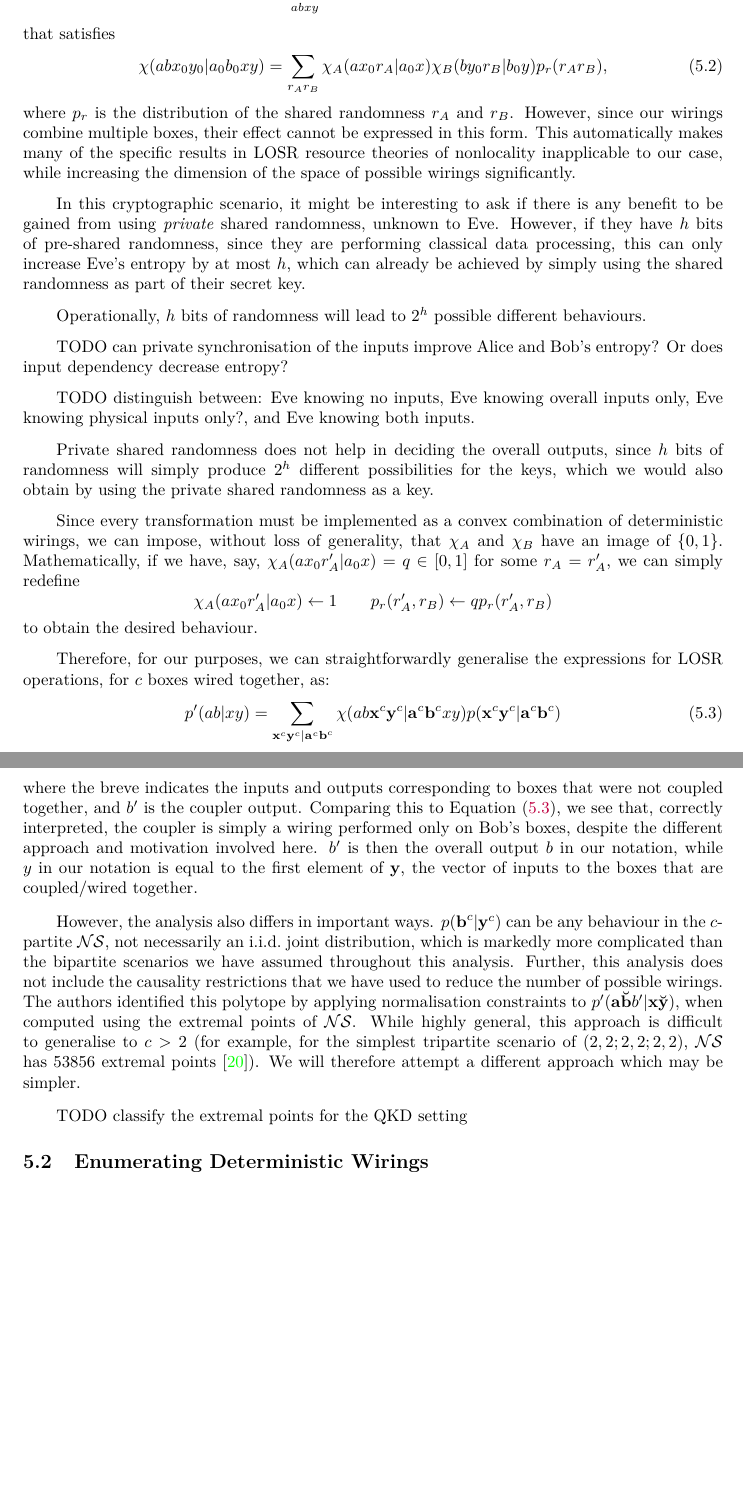
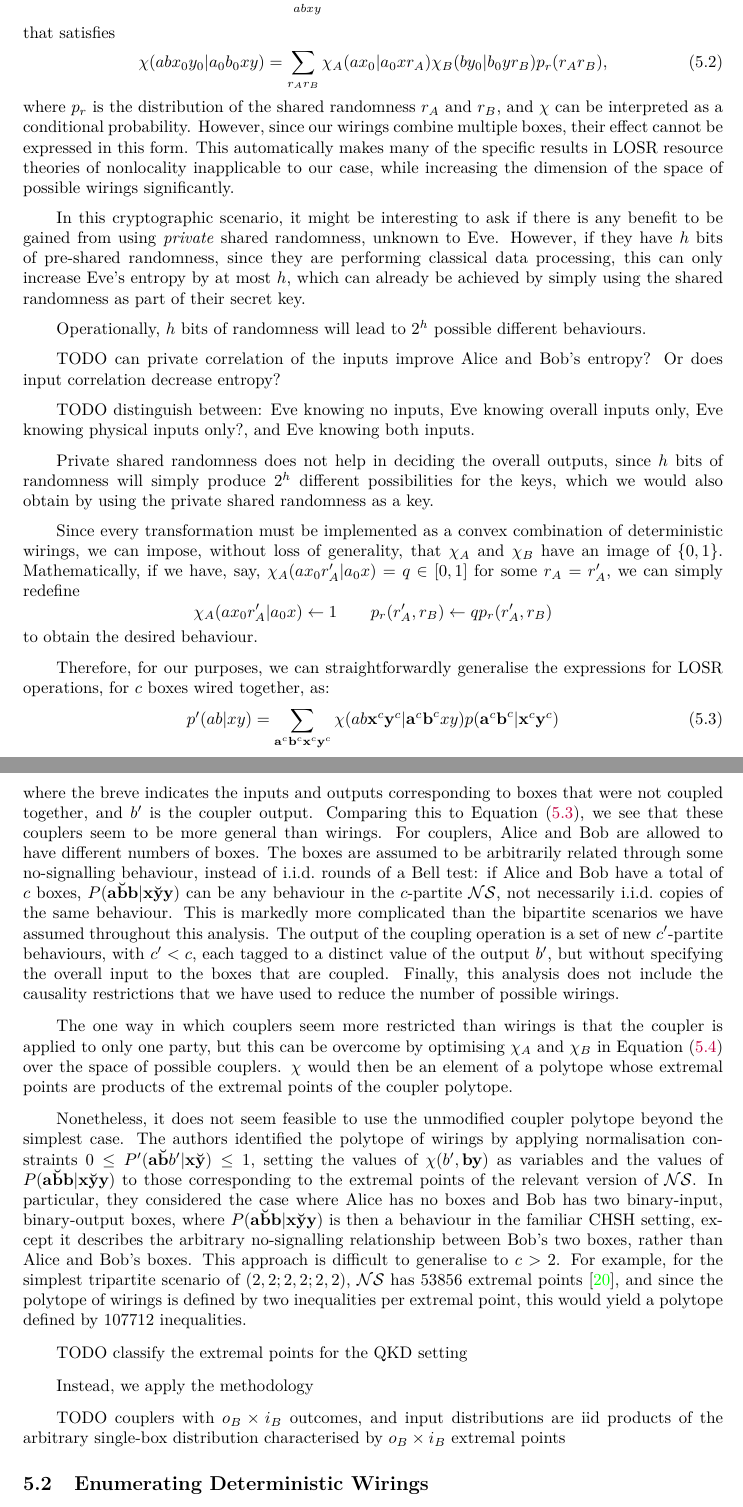
Before and after one commit to aquohn/diqkd-distillation, a LaTeX document (wiring/wiring.tex): two parts of pages 14 and 16 of 37, joined at a grey line, cut so that both start at the same text, the shorter picture padded with empty space. Compiled offline with pdfLaTeX.

Commit message:
Clarify difference between wirings and couplers

```diff
--- a/wiring/wiring.tex
+++ b/wiring/wiring.tex
@@ -637,19 +637,19 @@
 
       LOSR actions transform \(p(a_0 b_0|x_0 y_0) \mapsto p'(ab|xy)\) using a conditional distribution \(\chi\):
       \begin{equation}
-        p(ab|xy) = \sum_{abxy} \chi(abx_0y_0|a_0b_0xy) p(a_0b_0|x_0y_0)
+        p'(ab|xy) = \sum_{abxy} \chi(abx_0y_0|a_0b_0xy) p(a_0b_0|x_0y_0)
       \end{equation}
       that satisfies
       \begin{equation}
-        \chi(abx_0y_0|a_0b_0xy) = \sum_{r_A r_B} \chi_A(ax_0r_A|a_0x) \chi_B(by_0r_B|b_0y) p_r(r_A r_B),
+        \chi(abx_0y_0|a_0b_0xy) = \sum_{r_A r_B} \chi_A(ax_0|a_0xr_A) \chi_B(by_0|b_0yr_B) p_r(r_A r_B),
       \end{equation}
-      where \(p_r\) is the distribution of the shared randomness \(r_A\) and \(r_B\). However, since our wirings combine multiple boxes, their effect cannot be expressed in this form. This automatically makes many of the specific results in LOSR resource theories of nonlocality inapplicable to our case, while increasing the dimension of the space of possible wirings significantly.
+      where \(p_r\) is the distribution of the shared randomness \(r_A\) and \(r_B\), and \(\chi\) can be interpreted as a conditional probability. However, since our wirings combine multiple boxes, their effect cannot be expressed in this form. This automatically makes many of the specific results in LOSR resource theories of nonlocality inapplicable to our case, while increasing the dimension of the space of possible wirings significantly.
 
       In this cryptographic scenario, it might be interesting to ask if there is any benefit to be gained from using \emph{private} shared randomness, unknown to Eve. However, if they have \(h\) bits of pre-shared randomness, since they are performing classical data processing, this can only increase Eve's entropy by at most \(h\), which can already be achieved by simply using the shared randomness as part of their secret key.
 
       Operationally, \(h\) bits of randomness will lead to \(2^h\) possible different behaviours.
 
-      TODO can private synchronisation of the inputs improve Alice and Bob's entropy? Or does input dependency decrease entropy?
+      TODO can private correlation of the inputs improve Alice and Bob's entropy? Or does input correlation decrease entropy?
 
       TODO distinguish between: Eve knowing no inputs, Eve knowing overall inputs only, Eve knowing physical inputs only?, and Eve knowing both inputs.
 
@@ -660,6 +660,7 @@
       to obtain the desired behaviour.
 
       Therefore, for our purposes, we can straightforwardly generalise the expressions for LOSR operations, for \(c\) boxes wired together, as:
-      \begin{equation}\label{eqn:wiringprobdef}
-        p'(ab|xy) = \sum_{\cvec{x}^c\cvec{y}^c|\cvec{a}^c\cvec{b}^c} \chi(ab\cvec{x}^c\cvec{y}^c|\cvec{a}^c\cvec{b}^cxy) p(\cvec{x}^c\cvec{y}^c|\cvec{a}^c\cvec{b}^c)
-      \end{equation}
+      \begin{gather}
+        p'(ab|xy) = \sum_{\cvec{a}^c\cvec{b}^c\cvec{x}^c\cvec{y}^c} \chi(ab\cvec{x}^c\cvec{y}^c|\cvec{a}^c\cvec{b}^cxy) p(\cvec{a}^c\cvec{b}^c|\cvec{x}^c\cvec{y}^c)\label{eqn:wiringprobdef} \\
+        \chi(ab\cvec{x}^c\cvec{y}^c|\cvec{a}^c\cvec{b}^cxy) = \sum_{r_A r_B} \chi_A(a\cvec{x}^c|\cvec{a}^cx r_A) \chi_B(b\cvec{y}^c|\cvec{b}^cy r_B) p_r(r_A r_B)\label{eqn:wiringchardef}
+      \end{gather}
@@ -693,15 +691,19 @@
       \end{equation}
-      where the breve indicates the inputs and outputs corresponding to boxes that were not coupled together, and \(b'\) is the coupler output. Comparing this to \Cref{eqn:wiringprobdef}, we see that, correctly interpreted, the coupler is simply a wiring performed only on Bob's boxes, despite the different approach and motivation involved here. \(b'\) is then the overall output \(b\) in our notation, while \(y\) in our notation is equal to the first element of \(\cvec{y}\), the vector of inputs to the boxes that are coupled/wired together.
+      where the breve indicates the inputs and outputs corresponding to boxes that were not coupled together, and \(b'\) is the coupler output. Comparing this to \Cref{eqn:wiringprobdef}, we see that these couplers seem to be more general than wirings. For couplers, Alice and Bob are allowed to have different numbers of boxes. The boxes are assumed to be arbitrarily related through some no-signalling behaviour, instead of i.i.d.\ rounds of a Bell test: if Alice and Bob have a total of \(c\) boxes, \(P(\cvec{a\breve{b}b}|\cvec{x\breve{y}y})\) can be any behaviour in the \(c\)-partite \(\NSs\), not necessarily i.i.d.\ copies of the same behaviour. This is markedly more complicated than the bipartite scenarios we have assumed throughout this analysis. The output of the coupling operation is a set of new \(c'\)-partite behaviours, with \(c' < c\), each tagged to a distinct value of the output \(b'\), but without specifying the overall input to the boxes that are coupled. Finally, this analysis does not include the causality restrictions that we have used to reduce the number of possible wirings.
 
-      However, the analysis also differs in important ways.  \(p(\cvec{b}^c|\cvec{y}^c)\) can be any behaviour in the \(c\)-partite \(\NSs\), not necessarily an i.i.d.\ joint distribution, which is markedly more complicated than the bipartite scenarios we have assumed throughout this analysis. Further, this analysis does not include the causality restrictions that we have used to reduce the number of possible wirings. The authors identified this polytope by applying normalisation constraints to \(p'(\cvec{a\breve{b}}b'|\cvec{x\breve{y}})\), when computed using the extremal points of \(\NSs\). While highly general, this approach is difficult to generalise to \(c > 2\) (for example, for the simplest tripartite scenario of \((2,2; 2,2; 2,2)\), \(\NSs\) has 53856 extremal points~\cite{Tripartite}). We will therefore attempt a different approach which may be simpler.
+      The one way in which couplers seem more restricted than wirings is that the coupler is applied to only one party, but this can be overcome by optimising \(\chi_A\) and \(\chi_B\) in \Cref{eqn:wiringchardef} over the space of possible couplers. \(\chi\) would then be an element of a polytope whose extremal points are products of the extremal points of the coupler polytope.
+
+      Nonetheless, it does not seem feasible to use the unmodified coupler polytope beyond the simplest case. The authors identified the polytope of wirings by applying normalisation constraints \(0 \leq P'(\cvec{a\breve{b}}b'|\cvec{x\breve{y}}) \leq 1\), setting the values of \(\chi(b',\cvec{by})\) as variables and the values of \(P(\cvec{a\breve{b}b}|\cvec{x\breve{y}y})\) to those corresponding to the extremal points of the relevant version of \(\NSs\). In particular, they considered the case where Alice has no boxes and Bob has two binary-input, binary-output boxes, where \(P(\cvec{a\breve{b}b}|\cvec{x\breve{y}y})\) is then a behaviour in the familiar CHSH setting, except it describes the arbitrary no-signalling relationship between Bob's two boxes, rather than Alice and Bob's boxes. This approach is difficult to generalise to \(c > 2\). For example, for the simplest tripartite scenario of \((2,2; 2,2; 2,2)\), \(\NSs\) has 53856 extremal points~\cite{Tripartite}, and since the polytope of wirings is defined by two inequalities per extremal point, this would yield a polytope defined by 107712 inequalities.
 
       TODO classify the extremal points for the QKD setting
 
+      Instead, we apply the methodology
+
+      TODO couplers with \(o_B \times i_B\) outcomes, and input distributions are iid products of the arbitrary single-box distribution characterised by \(o_B \times i_B\) extremal points
+
       \subsection{Enumerating Deterministic Wirings}
 
-      Instead of using the no-signalling inequalities to identify the possible wirings, we could instead identify the possible deterministic wirings, since all randomness can be represented as the convex combination of deterministic wirings.
-
-      Using our classification for \(\sW_D\), simple combinatorics gives us \(i_A^{j-1} o_A^{j-1}\) possible inputs for \(W_j^A\). However, since \(x_j\) is completely fixed by \({(x_k)}_{k=1}^{j-1}\) and \({(a_k)}_{k=1}^{j-1}\), there are only \(i_A o_A^{j-1}\) valid inputs, with the rest corresponding to don't-cares. Therefore, the number of possible \(W^{(j)}_A\) is \(\exp_{i_A}(i_A o_A^{j-1})\). Similarly, the number of possible \(W_A\) is \(\exp_{o_A}(i_A o_A^{c})\). The total number of wirings is then
+      Instead of using the no-signalling inequalities to identify the possible wirings, we could instead identify the possible deterministic wirings, since all randomness can be represented as the convex combination of deterministic wirings. Using our classification for \(\sW_D\), simple combinatorics gives us \(i_A^{j-1} o_A^{j-1}\) possible inputs for \(W_j^A\). However, since \(x_j\) is completely fixed by \({(x_k)}_{k=1}^{j-1}\) and \({(a_k)}_{k=1}^{j-1}\), there are only \(i_A o_A^{j-1}\) valid inputs, with the rest corresponding to don't-cares. Therefore, the number of possible \(W^{(j)}_A\) is \(\exp_{i_A}(i_A o_A^{j-1})\). Similarly, the number of possible \(W_A\) is \(\exp_{o_A}(i_A o_A^{c})\). The total number of wirings is then
       \begin{equation}
         \exp_{o_A}(i_A o_A^c) \prod_{j=2}^c \exp_{i_A}(i_A o_A^{j-1}),
       \end{equation}
```
Also changed, not shown: wiring/wiring.tex (11 more changed lines).
